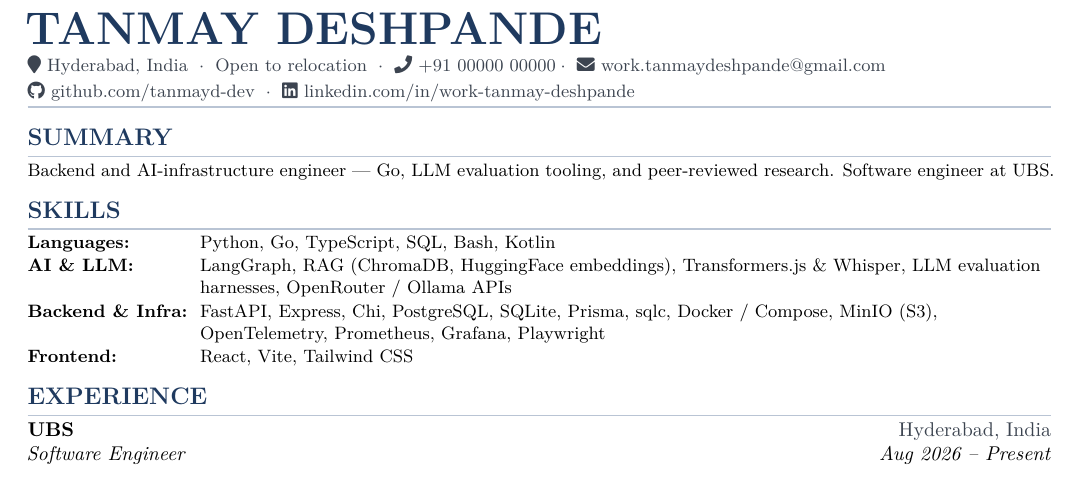
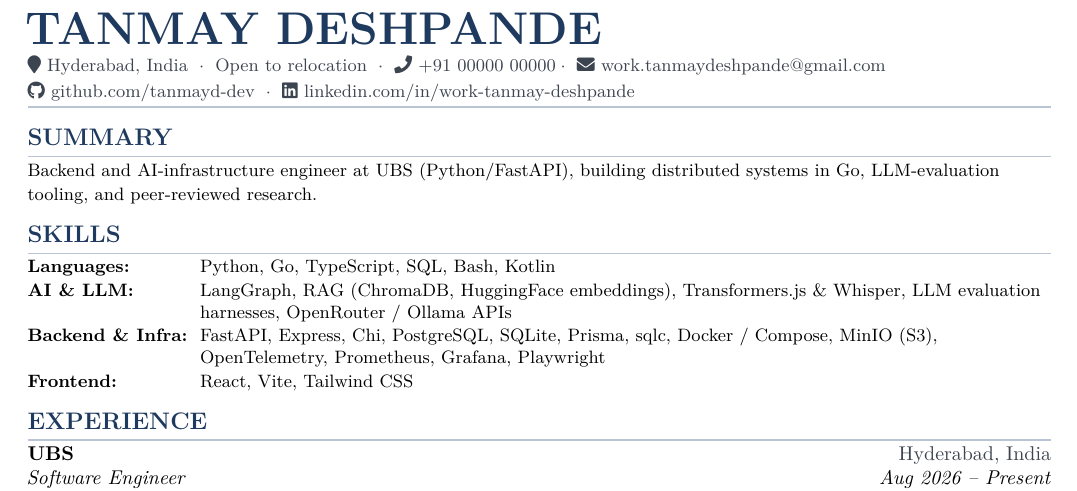
Before and after one commit to tanmayd-dev/resume, a LaTeX document (main.tex): part of the page, cut so that both start at the same text. Compiled offline with XeLaTeX.

Commit message:
Fix summary: attribute Go to projects, not UBS (UBS is Python/FastAPI)

```diff
--- a/main.tex
+++ b/main.tex
@@ -75,7 +75,7 @@
 
 %================== SUMMARY ==================
 \section*{SUMMARY}
-{\small Backend and AI-infrastructure engineer --- Go, LLM evaluation tooling, and peer-reviewed research. Software engineer at UBS.}
+{\small Backend and AI-infrastructure engineer at UBS (Python/FastAPI), building distributed systems in Go, LLM-evaluation tooling, and peer-reviewed research.}
 
 %================== SKILLS ==================
 \section*{SKILLS}
```
Also changed, not shown: resume-public.pdf.
